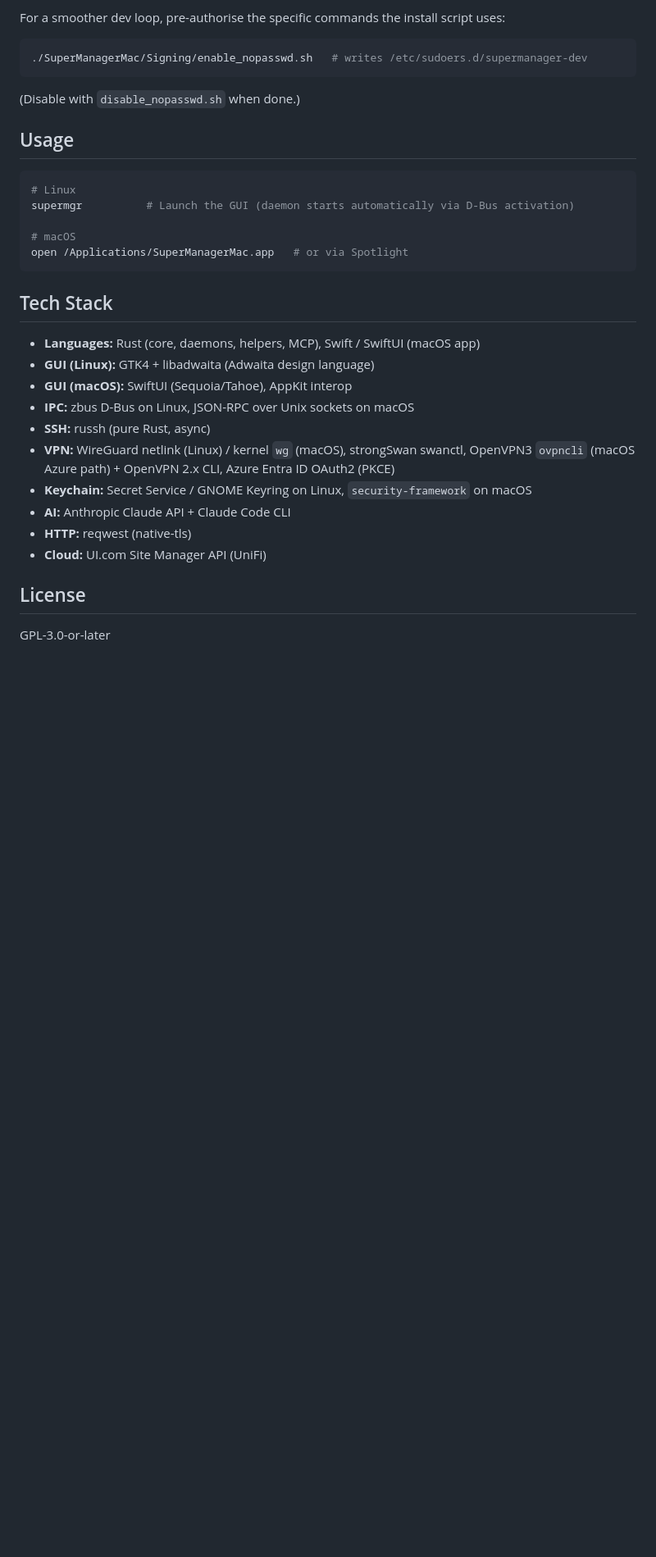
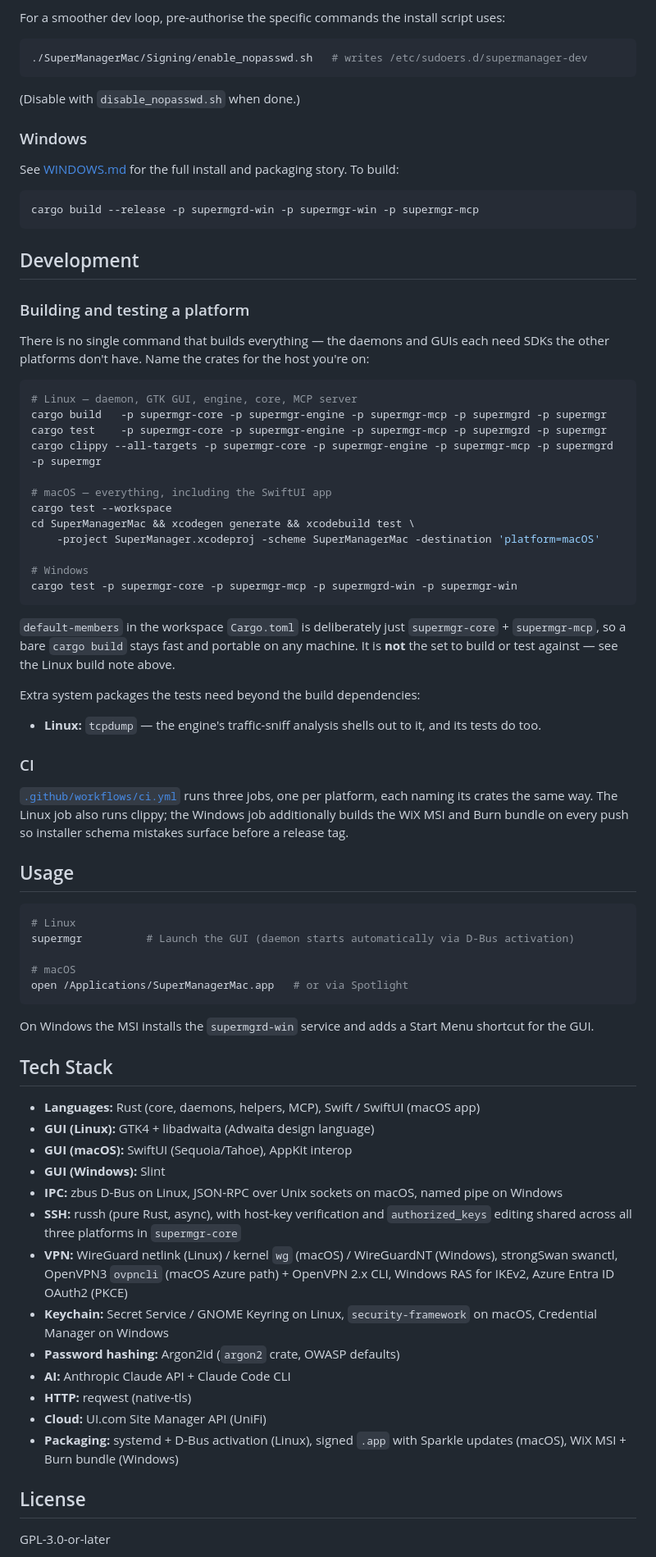
Before and after one commit to franzjeger/SuperManager, a Markdown page: README.md, the part around one of its changes. Shown at 82% size. GitHub-like rendering; blank space fills up the shorter version.

````diff
--- a/README.md
+++ b/README.md
@@ -275,6 +304,53 @@ For a smoother dev loop, pre-authorise the specific commands the install script
 
 (Disable with `disable_nopasswd.sh` when done.)
 
+### Windows
+
+See [WINDOWS.md](WINDOWS.md) for the full install and packaging story. To build:
+
+```powershell
+cargo build --release -p supermgrd-win -p supermgr-win -p supermgr-mcp
+```
+
+## Development
+
+### Building and testing a platform
+
+There is no single command that builds everything — the daemons and GUIs each need
+SDKs the other platforms don't have. Name the crates for the host you're on:
+
+```bash
+# Linux — daemon, GTK GUI, engine, core, MCP server
+cargo build   -p supermgr-core -p supermgr-engine -p supermgr-mcp -p supermgrd -p supermgr
+cargo test    -p supermgr-core -p supermgr-engine -p supermgr-mcp -p supermgrd -p supermgr
+cargo clippy --all-targets -p supermgr-core -p supermgr-engine -p supermgr-mcp -p supermgrd -p supermgr
+
+# macOS — everything, including the SwiftUI app
+cargo test --workspace
+cd SuperManagerMac && xcodegen generate && xcodebuild test \
+    -project SuperManager.xcodeproj -scheme SuperManagerMac -destination 'platform=macOS'
+
+# Windows
+cargo test -p supermgr-core -p supermgr-mcp -p supermgrd-win -p supermgr-win
+```
+
+`default-members` in the workspace `Cargo.toml` is deliberately just
+`supermgr-core` + `supermgr-mcp`, so a bare `cargo build` stays fast and portable on
+any machine. It is **not** the set to build or test against — see the Linux build
+note above.
+
+Extra system packages the tests need beyond the build dependencies:
+
+- **Linux:** `tcpdump` — the engine's traffic-sniff analysis shells out to it, and
+  its tests do too.
+
+### CI
+
+[`.github/workflows/ci.yml`](.github/workflows/ci.yml) runs three jobs, one per
+platform, each naming its crates the same way. The Linux job also runs clippy; the
+Windows job additionally builds the WiX MSI and Burn bundle on every push so
+installer schema mistakes surface before a release tag.
+
 ## Usage
 
 ```bash
@@ -285,18 +361,24 @@ supermgr          # Launch the GUI (daemon starts automatically via D-Bus activa
 open /Applications/SuperManagerMac.app   # or via Spotlight
 ```
 
+On Windows the MSI installs the `supermgrd-win` service and adds a Start Menu
+shortcut for the GUI.
+
 ## Tech Stack
 
 - **Languages:** Rust (core, daemons, helpers, MCP), Swift / SwiftUI (macOS app)
 - **GUI (Linux):** GTK4 + libadwaita (Adwaita design language)
 - **GUI (macOS):** SwiftUI (Sequoia/Tahoe), AppKit interop
-- **IPC:** zbus D-Bus on Linux, JSON-RPC over Unix sockets on macOS
-- **SSH:** russh (pure Rust, async)
-- **VPN:** WireGuard netlink (Linux) / kernel `wg` (macOS), strongSwan swanctl, OpenVPN3 `ovpncli` (macOS Azure path) + OpenVPN 2.x CLI, Azure Entra ID OAuth2 (PKCE)
-- **Keychain:** Secret Service / GNOME Keyring on Linux, `security-framework` on macOS
+- **GUI (Windows):** Slint
+- **IPC:** zbus D-Bus on Linux, JSON-RPC over Unix sockets on macOS, named pipe on Windows
+- **SSH:** russh (pure Rust, async), with host-key verification and `authorized_keys` editing shared across all three platforms in `supermgr-core`
+- **VPN:** WireGuard netlink (Linux) / kernel `wg` (macOS) / WireGuardNT (Windows), strongSwan swanctl, OpenVPN3 `ovpncli` (macOS Azure path) + OpenVPN 2.x CLI, Windows RAS for IKEv2, Azure Entra ID OAuth2 (PKCE)
+- **Keychain:** Secret Service / GNOME Keyring on Linux, `security-framework` on macOS, Credential Manager on Windows
+- **Password hashing:** Argon2id (`argon2` crate, OWASP defaults)
 - **AI:** Anthropic Claude API + Claude Code CLI
 - **HTTP:** reqwest (native-tls)
 - **Cloud:** UI.com Site Manager API (UniFi)
+- **Packaging:** systemd + D-Bus activation (Linux), signed `.app` with Sparkle updates (macOS), WiX MSI + Burn bundle (Windows)
 
 ## License
 
````
Also changed, not shown: other parts of README.md (+36 -7 lines).
